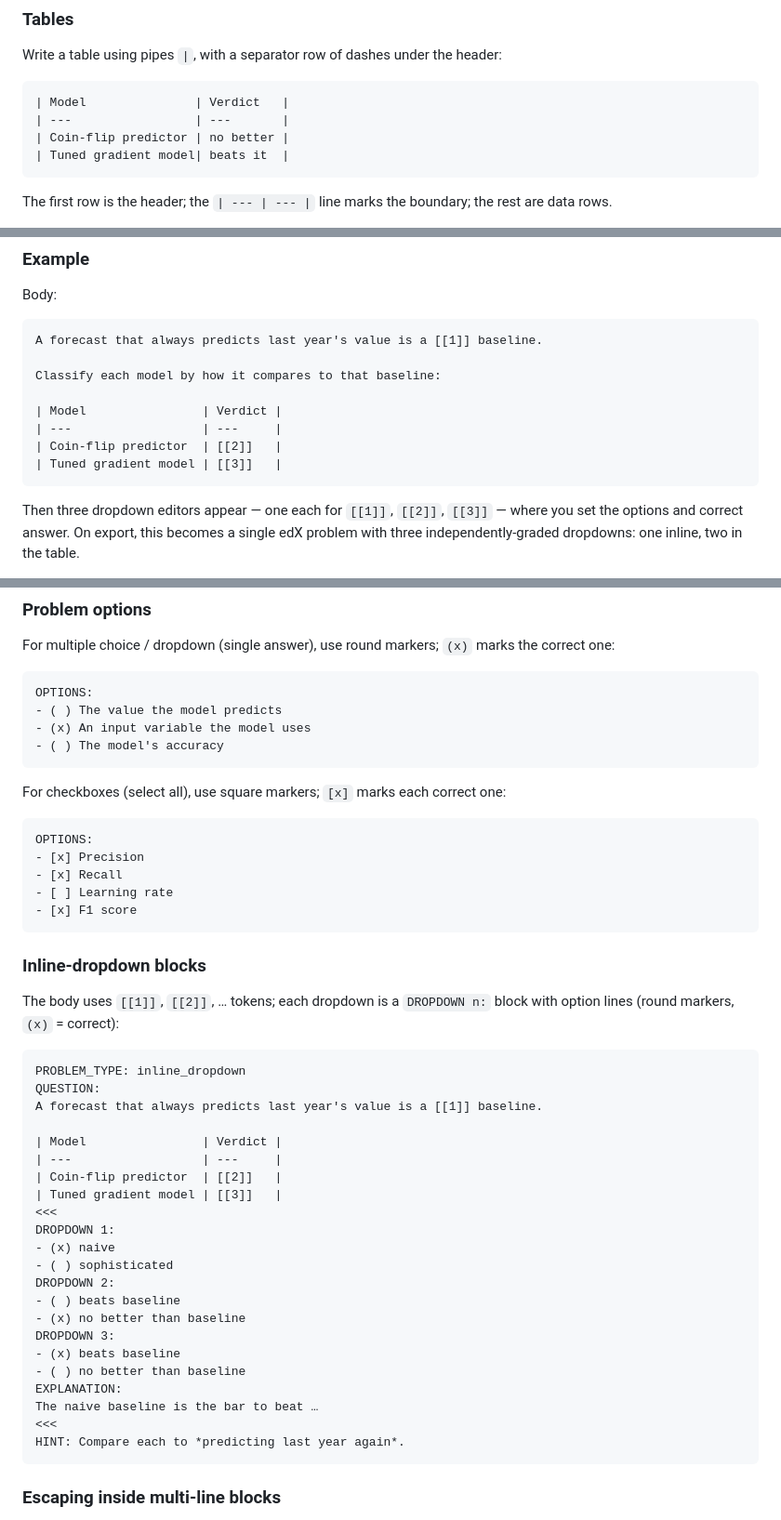
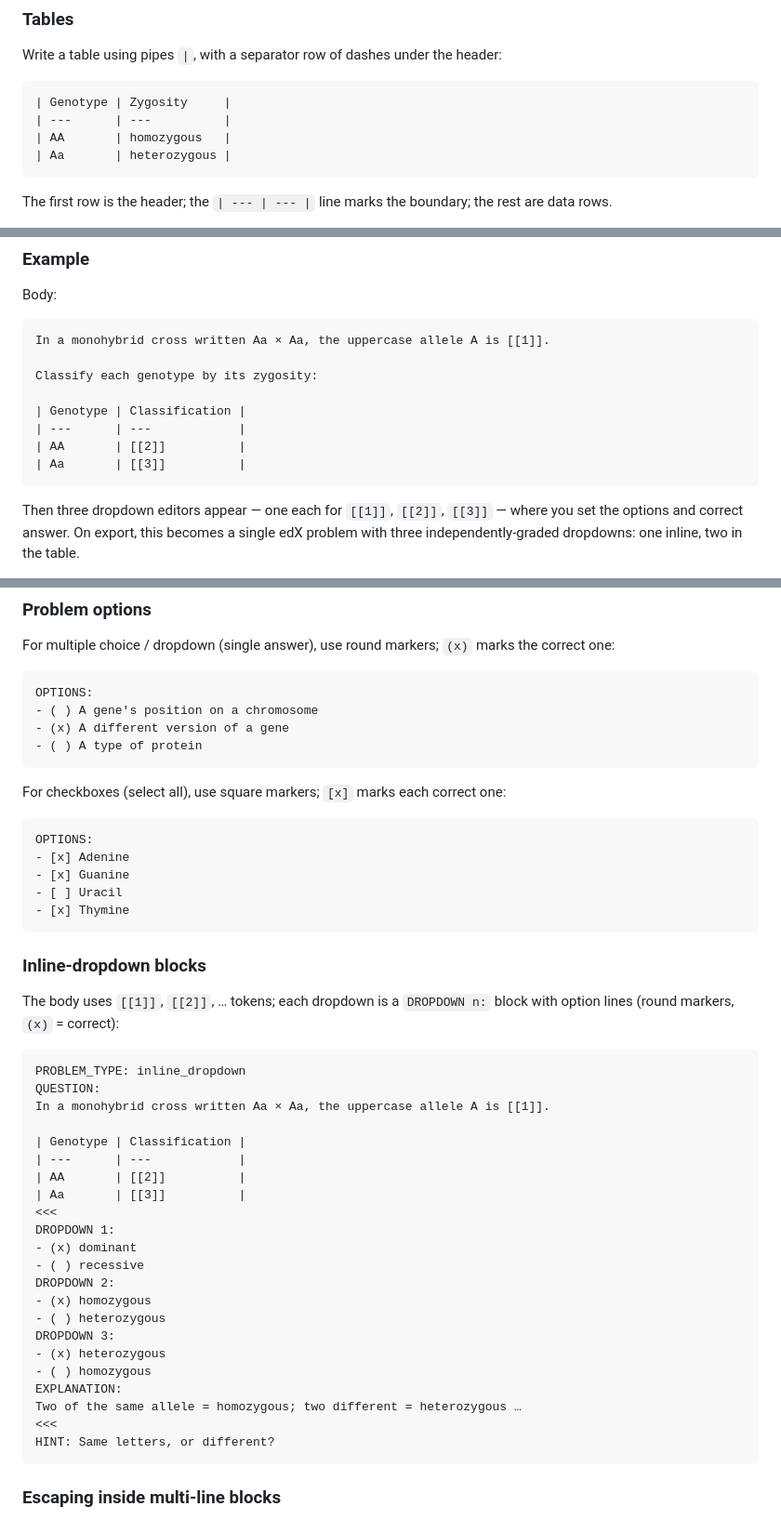
Before and after one commit to JoeMartis/KISStudio, a Markdown page: AUTHOR_GUIDE.md, 3 parts joined by grey strips. Shown at 93% size. Rendered like a GitHub page.

Commit message:
Re-theme doc examples to genetics, matching the sample
Updates every illustrative example in the Author Guide (naming, concepts,
table syntax, image reference, the §7 inline-dropdown worked example, and
the file-format appendix's module header / options / checkboxes /
inline-dropdown block) and the Production Guide's naming example from the
old AI/finance content to the genetics sample (genes, alleles, central
dogma, Punnett squares). Illustration only — no behavior change.

Co-Authored-By: Claude Opus 4.8 <noreply@anthropic.com>
Claude-Session: https://claude.ai/code/session_01AX5o3jyyoMRMfp1kL5yynP

````diff
--- a/AUTHOR_GUIDE.md
+++ b/AUTHOR_GUIDE.md
@@ -175,10 +175,10 @@ can use a small set of formatting marks. The live preview shows how it will look
 Write a table using pipes `|`, with a separator row of dashes under the header:
 
 ```
-| Model               | Verdict   |
-| ---                 | ---       |
-| Coin-flip predictor | no better |
-| Tuned gradient model| beats it  |
+| Genotype | Zygosity     |
+| ---      | ---          |
+| AA       | homozygous   |
+| Aa       | heterozygous |
 ```
 
 The first row is the header; the `| --- | --- |` line marks the boundary; the rest
@@ -258,14 +258,14 @@ token at your cursor — the easiest way to add one.
 Body:
 
 ```
-A forecast that always predicts last year's value is a [[1]] baseline.
+In a monohybrid cross written Aa × Aa, the uppercase allele A is [[1]].
 
-Classify each model by how it compares to that baseline:
+Classify each genotype by its zygosity:
 
-| Model                | Verdict |
-| ---                  | ---     |
-| Coin-flip predictor  | [[2]]   |
-| Tuned gradient model | [[3]]   |
+| Genotype | Classification |
+| ---      | ---            |
+| AA       | [[2]]          |
+| Aa       | [[3]]          |
 ```
 
 Then three dropdown editors appear — one each for `[[1]]`, `[[2]]`, `[[3]]` — where
@@ -509,19 +509,19 @@ correct one:
 
 ```
 OPTIONS:
-- ( ) The value the model predicts
-- (x) An input variable the model uses
-- ( ) The model's accuracy
+- ( ) A gene's position on a chromosome
+- (x) A different version of a gene
+- ( ) A type of protein
 ```
 
 For checkboxes (select all), use square markers; `[x]` marks each correct one:
 
 ```
 OPTIONS:
-- [x] Precision
-- [x] Recall
-- [ ] Learning rate
-- [x] F1 score
+- [x] Adenine
+- [x] Guanine
+- [ ] Uracil
+- [x] Thymine
 ```
 
 ### Inline-dropdown blocks
@@ -532,26 +532,26 @@ with option lines (round markers, `(x)` = correct):
 ```
 PROBLEM_TYPE: inline_dropdown
 QUESTION:
-A forecast that always predicts last year's value is a [[1]] baseline.
+In a monohybrid cross written Aa × Aa, the uppercase allele A is [[1]].
 
-| Model                | Verdict |
-| ---                  | ---     |
-| Coin-flip predictor  | [[2]]   |
-| Tuned gradient model | [[3]]   |
+| Genotype | Classification |
+| ---      | ---            |
+| AA       | [[2]]          |
+| Aa       | [[3]]          |
 <<<
 DROPDOWN 1:
-- (x) naive
-- ( ) sophisticated
+- (x) dominant
+- ( ) recessive
 DROPDOWN 2:
-- ( ) beats baseline
-- (x) no better than baseline
+- (x) homozygous
+- ( ) heterozygous
 DROPDOWN 3:
-- (x) beats baseline
-- ( ) no better than baseline
+- (x) heterozygous
+- ( ) homozygous
 EXPLANATION:
-The naive baseline is the bar to beat …
+Two of the same allele = homozygous; two different = heterozygous …
 <<<
-HINT: Compare each to *predicting last year again*.
+HINT: Same letters, or different?
 ```
 
 ### Escaping inside multi-line blocks
````
Also changed, not shown: other parts of AUTHOR_GUIDE.md (+9 -9 lines), PRODUCTION_GUIDE.md (+1 -1 lines).
